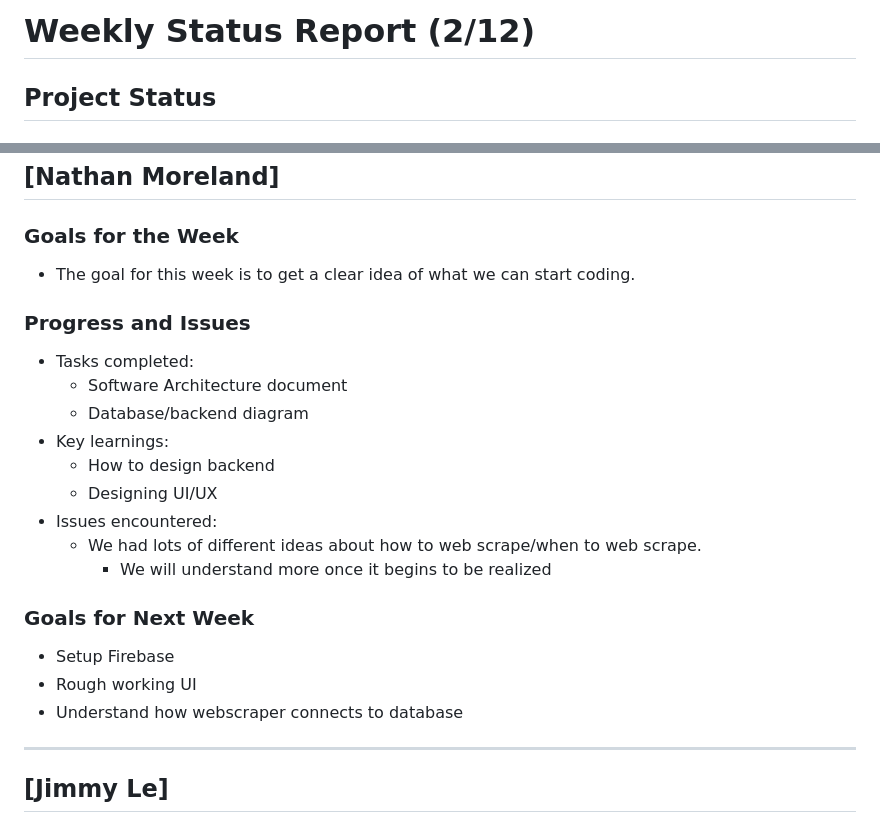
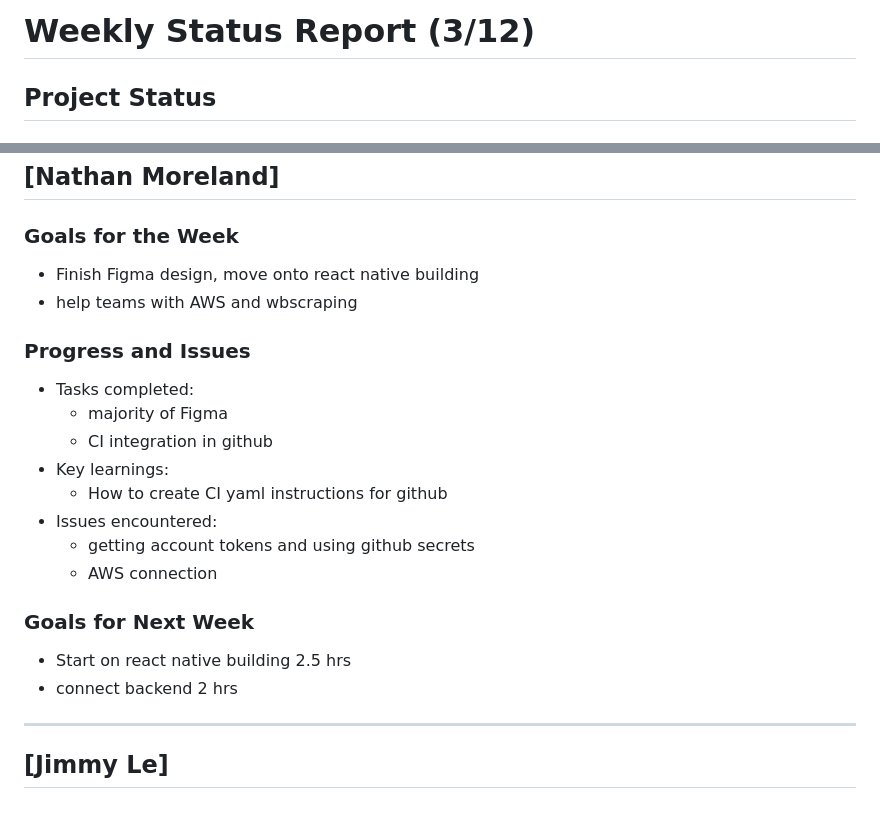
Before and after one commit to jimmyycodes/Frugal-Finder, a Markdown page: Status Reports/frugalfinder-20250212.md, 2 parts joined by grey strips. Rendered like a GitHub page.

Commit message:
my status report

```diff
--- a/Status Reports/frugalfinder-20250212.md
+++ b/Status Reports/frugalfinder-20250212.md
@@ -1,4 +1,4 @@
-# Weekly Status Report (2/12)
+# Weekly Status Report (3/12)
 
 ## Project Status
 
@@ -61,23 +61,22 @@
 ## [Nathan Moreland]
 
 ### Goals for the Week
-- The goal for this week is to get a clear idea of what we can start coding.
+- Finish Figma design, move onto react native building
+- help teams with AWS and wbscraping
 
 ### Progress and Issues
 - Tasks completed:
-  - Software Architecture document
-  - Database/backend diagram
+  - majority of Figma
+  - CI integration in github
 - Key learnings:
-  - How to design backend
-  - Designing UI/UX
+  - How to create CI yaml instructions for github
 - Issues encountered:
-  - We had lots of different ideas about how to web scrape/when to web scrape.
-      - We will understand more once it begins to be realized
+  - getting account tokens and using github secrets
+  - AWS connection
 
 ### Goals for Next Week
-- Setup Firebase
-- Rough working UI
-- Understand how webscraper connects to database
+- Start on react native building 2.5 hrs
+- connect backend 2 hrs
 
 ---
 
```
